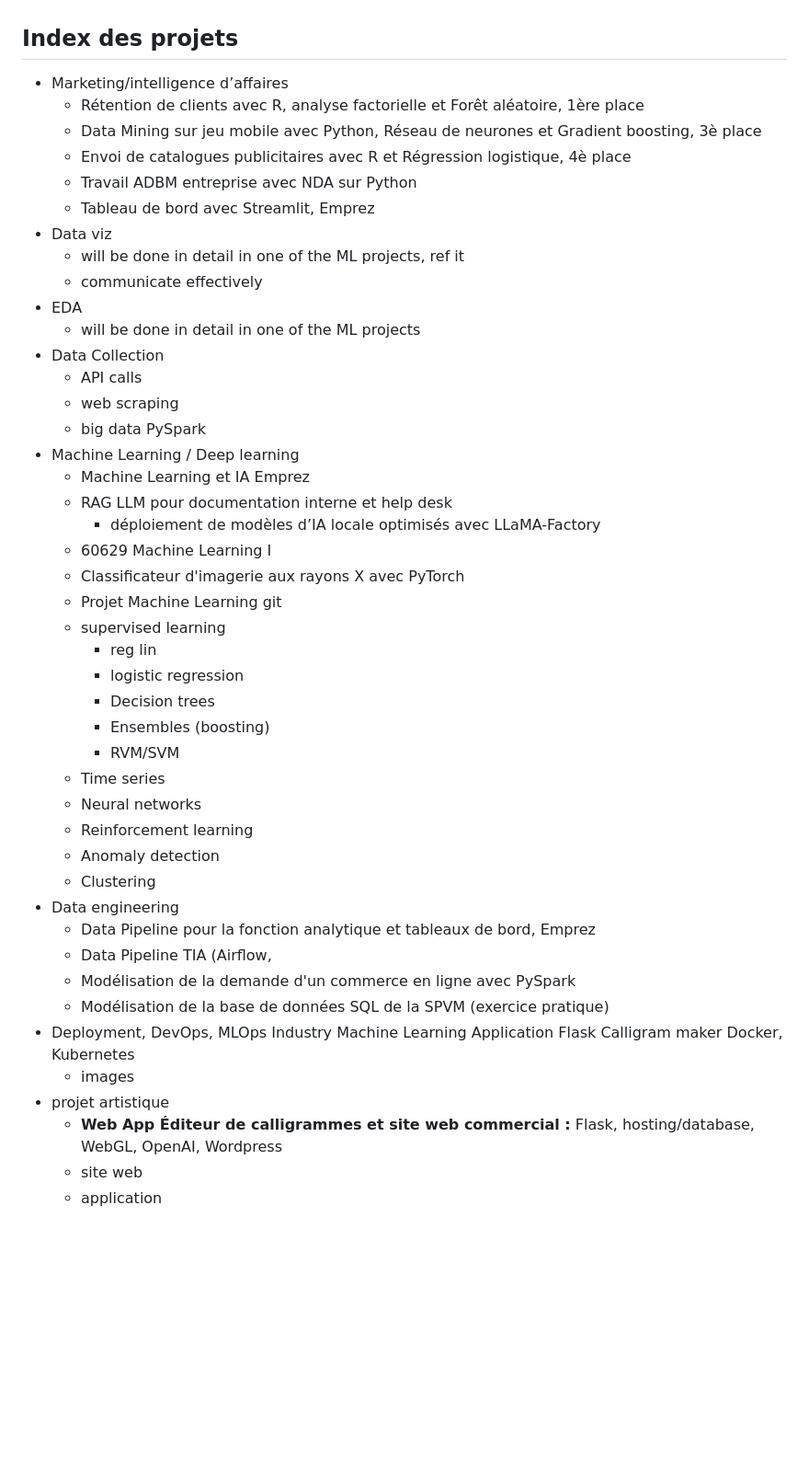
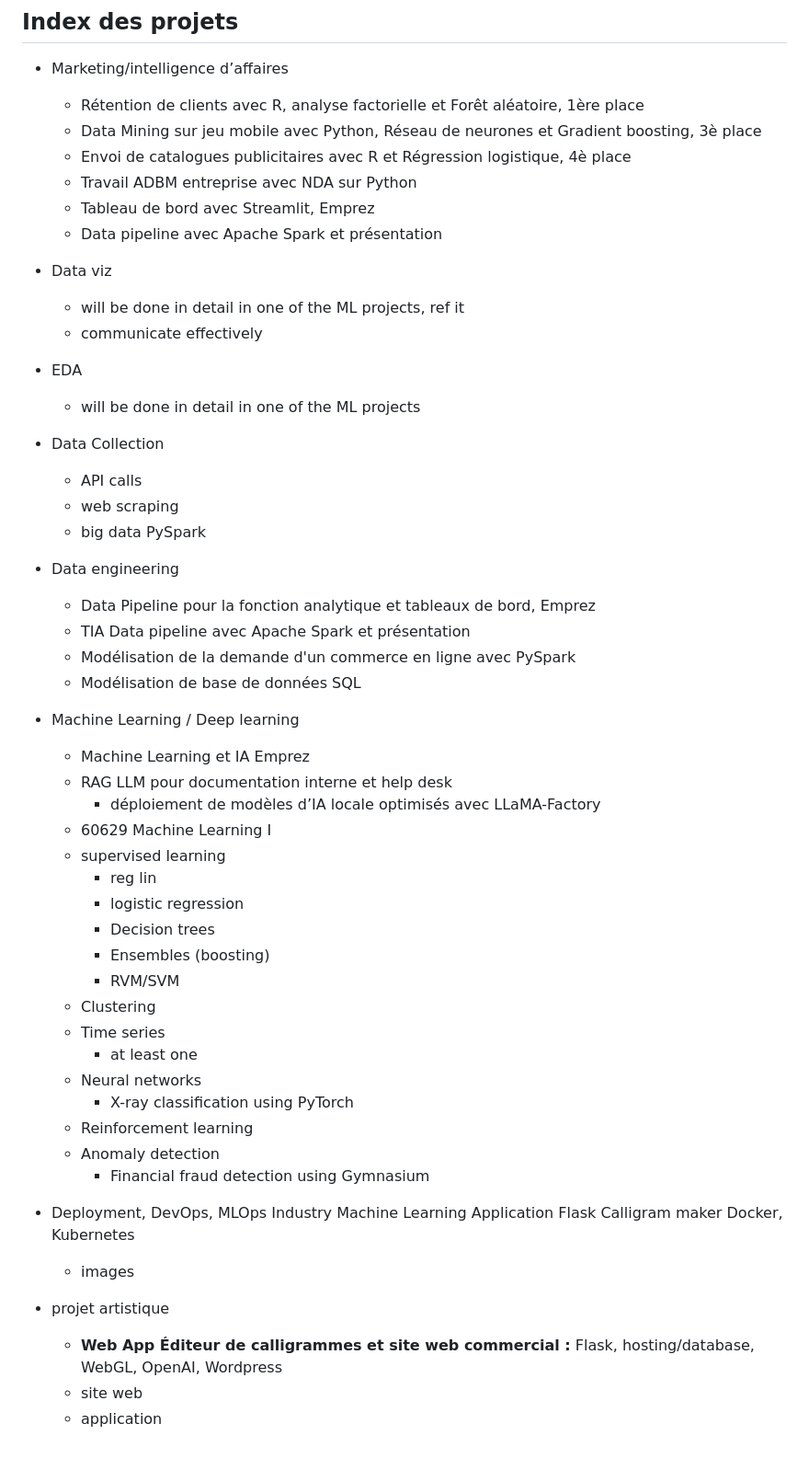
Before and after one commit to lofillon/lofillon, a Markdown page: README.md, the part around the change. Shown at 92% size. Rendered like a GitHub page; blank space fills up the shorter version.

```diff
--- a/README.md
+++ b/README.md
@@ -36,6 +36,7 @@ Ce wiki porte ses fruits en me permettant de revenir sur des choses que j'ai vue
     - Envoi de catalogues publicitaires avec R et Régression logistique, 4è place
     - Travail ADBM entreprise avec NDA sur Python
     - Tableau de bord avec Streamlit, Emprez
+    - Data pipeline avec Apache Spark et présentation
 - Data viz
     - will be done in detail in one of the ML projects, ref it
     - communicate effectively
@@ -45,39 +46,43 @@ Ce wiki porte ses fruits en me permettant de revenir sur des choses que j'ai vue
     - API calls
     - web scraping
     - big data PySpark
+- Data engineering
+    - Data Pipeline pour la fonction analytique et tableaux de bord, Emprez
+    - TIA Data pipeline avec Apache Spark et présentation
+    - Modélisation de la demande d'un commerce en ligne avec PySpark
+    - Modélisation de base de données SQL
 - Machine Learning / Deep learning
     - Machine Learning et IA Emprez
     - RAG LLM pour documentation interne et help desk
         - déploiement de modèles d’IA locale optimisés avec LLaMA-Factory
     - 60629 Machine Learning I
-    - Classificateur d'imagerie aux rayons X avec PyTorch
-    - Projet Machine Learning git
     - supervised learning
         - reg lin
         - logistic regression
         - Decision trees
         - Ensembles (boosting)
         - RVM/SVM
+    - Clustering
     - Time series
+       - at least one
     - Neural networks
+       - X-ray classification using PyTorch
     - Reinforcement learning
     - Anomaly detection
-    - Clustering
-- Data engineering
-    - Data Pipeline pour la fonction analytique et tableaux de bord, Emprez
-    - Data Pipeline TIA (Airflow,
-    - Modélisation de la demande d'un commerce en ligne avec PySpark
-    - Modélisation de la base de données SQL de la SPVM (exercice pratique)
+       - Financial fraud detection using Gymnasium
+
 - Deployment, DevOps, MLOps
     Industry Machine Learning
     Application Flask Calligram maker
     Docker, Kubernetes
      - images
+
 - projet artistique
     - **Web App Éditeur de calligrammes et site web commercial :** Flask, hosting/database, WebGL, OpenAI, Wordpress
     - site web
     - application
 
+
 <!--
 **lofillon/lofillon** is a ✨ _special_ ✨ repository because its `README.md` (this file) appears on your GitHub profile.
 -->
```
